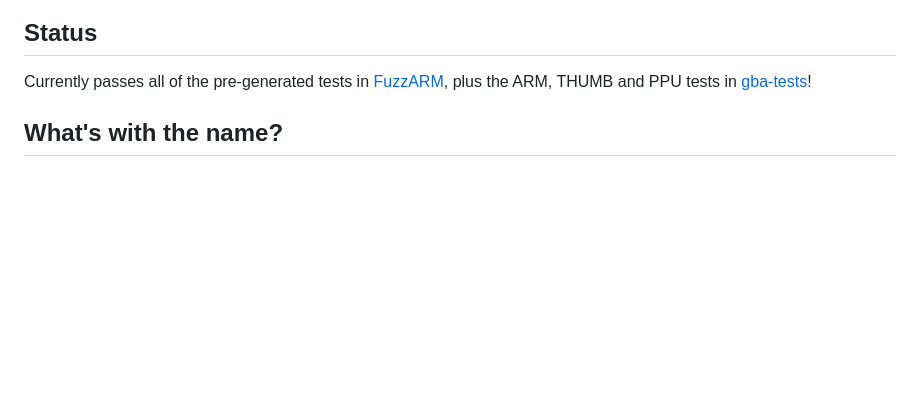
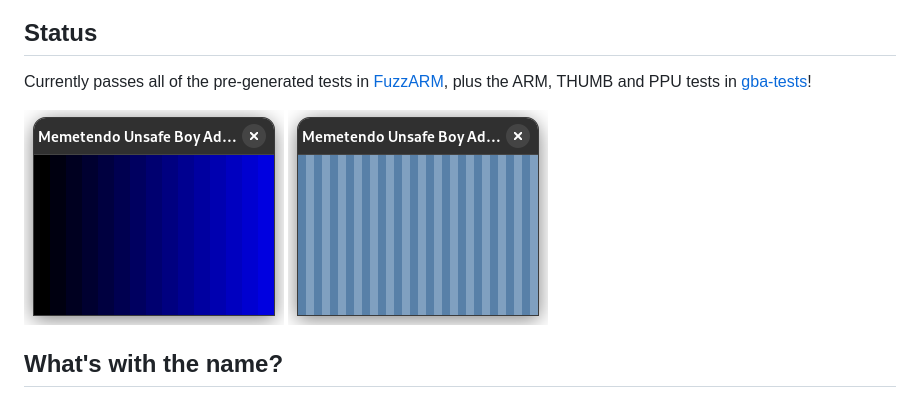
Before and after one commit to seandewar/memetendo-unsafe-boy-advance, a Markdown page: README.md, the part around the change. GitHub-like rendering; pictures changed too: media/gba-tests-ppu-shade-result.png (added), media/gba-tests-ppu-stripes-result.png (added); blank space fills up the shorter version.

Commit message:
doc(README): add gba-tests ppu test result

```diff
--- a/README.md
+++ b/README.md
@@ -7,6 +7,9 @@ Nothing to see here yet; I'll be working on this in my spare time :)
 Currently passes all of the pre-generated tests in
 [FuzzARM](https://github.com/DenSinH/FuzzARM), plus the ARM, THUMB and PPU tests
 in [gba-tests](https://github.com/jsmolka/gba-tests)!
+
+![gba-tests PPU shade test result](media/gba-tests-ppu-shade-result.png)
+![gba-tests PPU stripes test result](media/gba-tests-ppu-stripes-result.png)
 
 ## What's with the name?
 
```
